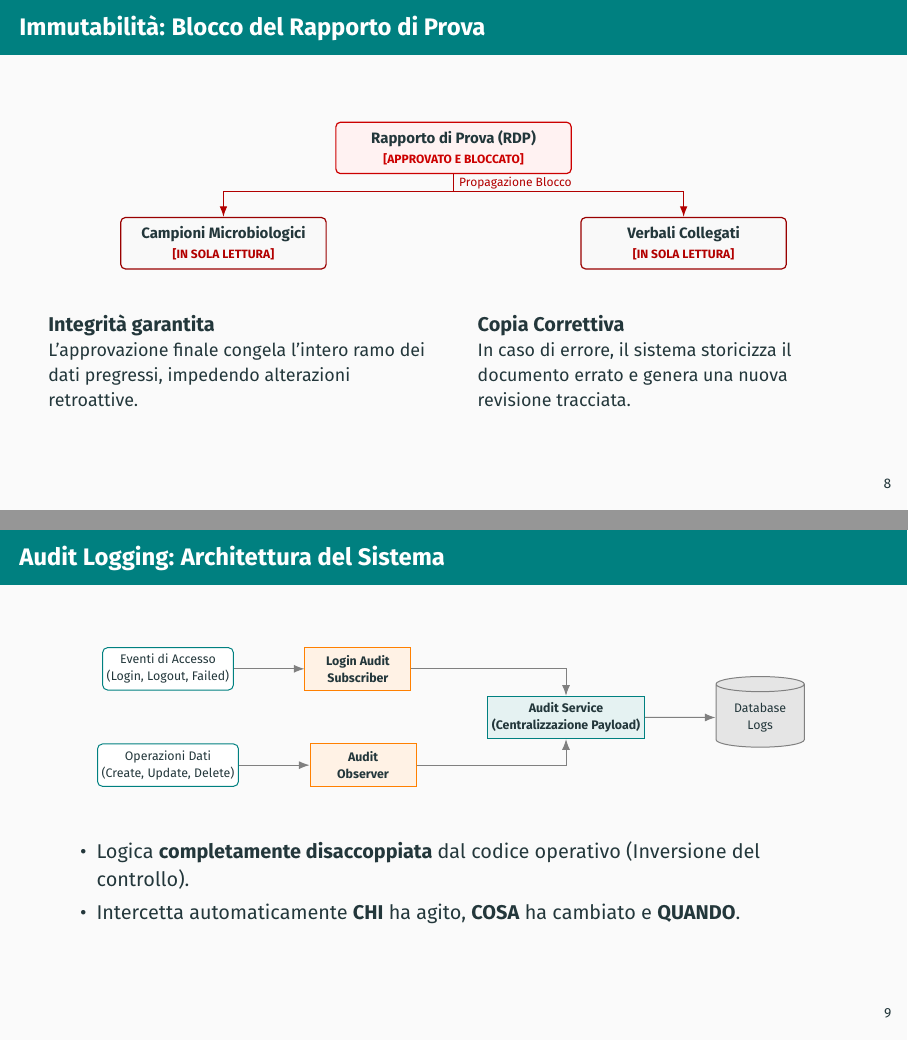
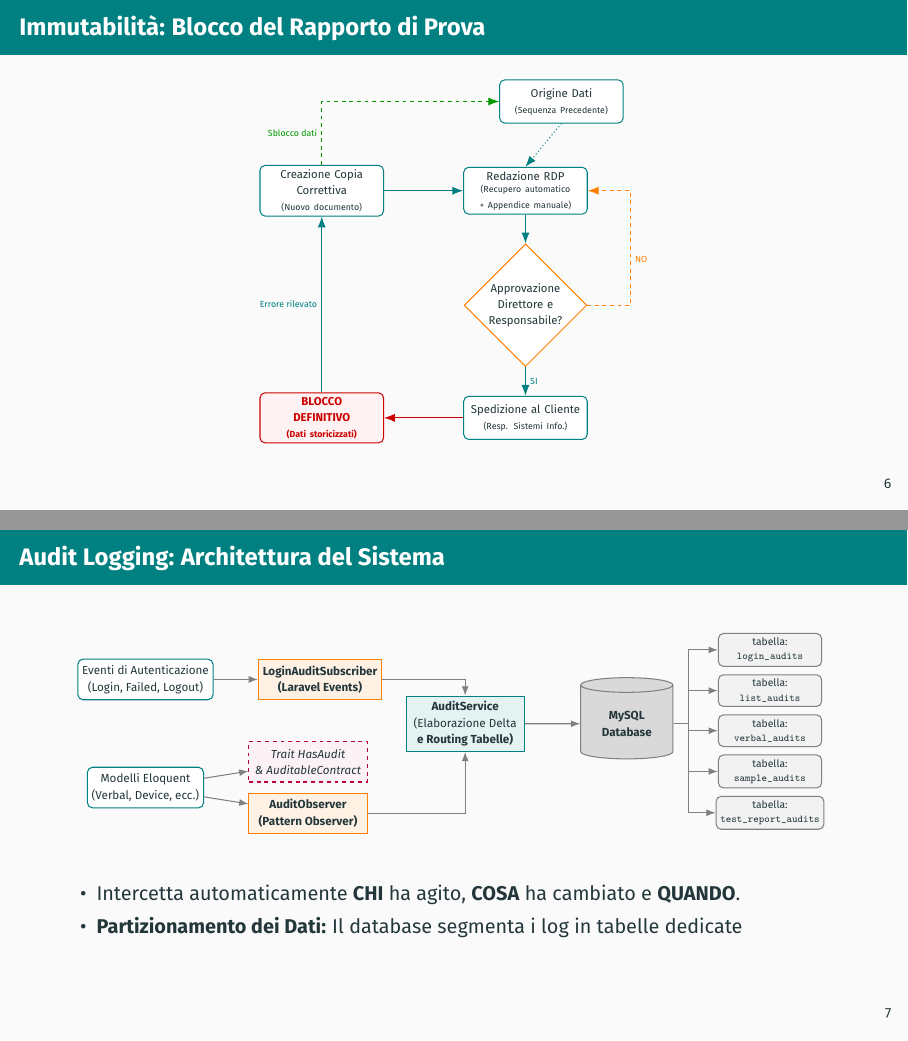
Before and after one commit to Chris3444/Tesi_Envass, LaTeX slides (Discussione/envass_presentation.tex): pages 8 and 9 of 14 before the commit and pages 6 and 7 of 14 after it, joined at a grey line. Compiled offline with pdfLaTeX.

Commit message:
Finito tutto

```diff
--- a/Discussione/envass_presentation.tex
+++ b/Discussione/envass_presentation.tex
@@ -21,9 +21,8 @@
 
 \usepackage{tikz}
 \usetikzlibrary{positioning, arrows.meta, shapes.geometric, calc}
-
+\setbeamertemplate{bibliography item}[text]
 \title{Envass 2.0: un sistema gestionale per l'analisi microbiologica}
-\subtitle{Digitalizzazione, Automazione e Integrità del Dato}
 \author{Candidato: Christian Mick \\ Relatore: Prof. Guido Sciavicco \\ Correlatore: Dott. Michele Ghiotti}
 \institute{Università degli Studi di Ferrara \\ Corso di Laurea in Informatica}
 \date{A.A. 2025 - 2026}
@@ -282,4 +239,3 @@
-				\node[locked] (rdp) {Rapporto di Prova (RDP) \\ \textcolor{red!80}{\textbf{[APPROVATO E BLOCCATO]}}};
+		% Spazio ridotto
+		\vspace{0.1cm}
 
-				\node[locked, below left=2cm and 1cm of rdp] (campioni) {Campioni Microbiologici \\ \textcolor{red!80}{\textbf{[IN SOLA LETTURA]}}};
-				\node[locked, below right=2cm and 1cm of rdp] (verbali) {Verbali Collegati \\ \textcolor{red!80}{\textbf{[IN SOLA LETTURA]}}};
@@ -293,86 +242,166 @@
-			\item \textbf{Integrità garantita}: L'approvazione finale congela l'intero ramo dei dati pregressi.
-			\item In caso di errore, si ricorre alla \textbf{Copia Correttiva}: storicizza il documento errato e genera una nuova revisione tracciata.
-		\end{itemize}
-	\end{frame}
-	\begin{frame}{Immutabilità: Blocco del Rapporto di Prova}
-		\centering
-		\vspace{0.2cm}
-
-		\resizebox{0.85\textwidth}{!}{
+		% Vincolo sull'altezza anziché sulla larghezza (richiede il pacchetto graphicx)
+		\resizebox{!}{0.80\textheight}{
 		\begin{tikzpicture}[
 			node distance=0.8cm and 1.2cm,
-				font=\sffamily,
-				% Palette cromatica basata su tonalità di rosso desaturato e grigio tecnico
-				rootblock/.style={draw=red!80!black, fill=red!5, thick, rectangle, rounded corners=3pt, minimum height=1.2cm, minimum width=5.5cm, align=center},
-				leafblock/.style={draw=red!60!black, fill=gray!5, thick, rectangle, rounded corners=3pt, minimum height=1.2cm, minimum width=4.8cm, align=center},
-				arrow/.style={-{Latex[length=2.5mm, width=1.8mm]}, thick, red!70!black}
+			box/.style={
+				draw=teal,
+				thick,
+				fill=white,
+				text width=3.2cm,
+				minimum height=1.2cm,
+				align=center,
+				rounded corners=4pt,
+				font=\small
+			},
+			lockedbox/.style={
+				draw=red!80!black,
+				thick,
+				fill=red!5,
+				text width=3.2cm,
+				minimum height=1.2cm,
+				align=center,
+				rounded corners=4pt,
+				font=\small\bfseries,
+				text=red!80!black
+			},
+			decision/.style={
+				draw=orange,
+				thick,
+				fill=white,
+				diamond,
+				text width=2.2cm,
+				align=center,
+				inner sep=0pt,
+				font=\small
+			},
+			arrow/.style={
+				-{Latex[length=3mm]},
+				thick,
+				teal
+			},
+			redarrow/.style={
+				-{Latex[length=3mm]},
+				thick,
+				red!80!black
+			},
+			greenarrow/.style={
+				-{Latex[length=3mm]},
+				thick,
+				green!60!black
+			},
+			dasharrow/.style={
+				-{Latex[length=3mm]},
+				dashed,
+				thick,
+				orange
+			}
 			]
 
-				% Nodo principale (Sorgente del blocco)
-				\node[rootblock] (rdp) {\textbf{Rapporto di Prova (RDP)} \\ \footnotesize\color{red!80!black}{\textbf{[APPROVATO E BLOCCATO]}}};
+			% =========================================================================
+			% Nodi
+			% =========================================================================
 
-				% Nodi subordinati (Destinatari del blocco)
-				\node[leafblock, below left=1cm and 0.2cm of rdp] (campioni) {\textbf{Campioni Microbiologici} \\ \footnotesize\color{red!70!black}{\textbf{[IN SOLA LETTURA]}}};
-				\node[leafblock, below right=1cm and 0.2cm of rdp] (verbali) {\textbf{Verbali Collegati} \\ \footnotesize\color{red!70!black}{\textbf{[IN SOLA LETTURA]}}};
+			% Origine (Dati)
+			\node[box] (rapporto) {Origine Dati \\ \scriptsize(Sequenza Precedente)};
 
-				% Punto di derivazione ortogonale per la propagazione
-				\coordinate (split) at ($(rdp.south)+(0,-0.4)$);
+			\node[box, below=1.2cm of rapporto, xshift=-1cm] (redazione) {Redazione RDP \\ \scriptsize(Recupero automatico \\ + Appendice manuale)};
 
-				% Linea di giunzione principale con etichetta unica centrata
-				\draw[thick, red!70!black] (rdp.south) -- (split) node[midway, right, font=\footnotesize\sffamily\color{black!80}] {Propagazione Blocco};
+			\node[decision, below=0.8cm of redazione] (approvazione) {Approvazione \\ Direttore e \\ Responsabile?};
 
-				% Ramificazioni con frecce direzionali
-				\draw[arrow] (split) -| (campioni.north);
-				\draw[arrow] (split) -| (verbali.north);
+			\node[box, below=0.8cm of approvazione] (spedizione) {Spedizione al Cliente \\ \scriptsize(Resp. Sistemi Info.)};
+
+			\node[lockedbox, left=2.2cm of spedizione] (blocco) {BLOCCO \\ DEFINITIVO \\ \scriptsize(Dati storicizzati)};
+
+			% Copia Correttiva posizionata in asse verticale con il blocco e orizzontale con la redazione
+			\node[box, left=2.2cm of redazione] (copia) {Creazione Copia \\ Correttiva \\ \scriptsize(Nuovo documento)};
+
+			% =========================================================================
+			% Connessioni
+			% =========================================================================
+
+			% Flusso Standard
+			\draw[arrow, dotted] (rapporto.south) -- (redazione.north);
+			\draw[arrow] (redazione) -- (approvazione);
+			\draw[arrow] (approvazione) -- node[right, font=\scriptsize] {SI} (spedizione);
+			\draw[dasharrow] (approvazione.east) -- ++(1.2cm,0) |- node[pos=0.2, right, font=\scriptsize] {NO} (redazione.east);
+			\draw[redarrow] (spedizione) -- node[above, font=\scriptsize, text=red!80!black] {} (blocco);
+
+			% Transizione in caso di errore (Ancore top-bottom dirette)
+			\draw[arrow] (blocco.north) -- node[left, font=\scriptsize] {Errore rilevato} (copia.south);
+
+			% Vettore di Sblocco Dati (dalla Copia all'Origine Dati)
+			% Utilizza il percorso ortogonale |- per evitare collisioni
+			\draw[greenarrow, dashed] (copia.north) |- node[pos=0.25, left, font=\scriptsize, text=green!60!black] {Sblocco dati} (rapporto.west);
+
+			% Reinserimento della copia nel flusso di redazione (Ancore laterali)
+			\draw[arrow] (copia.east) -- (redazione.west);
+
 		\end{tikzpicture}
 		}
 
-		\vspace{0.6cm}
 
-		% Organizzazione dei contenuti testuali in colonne bilanciate
-		\begin{columns}[t]
-			\begin{column}{0.48\textwidth}
-				\textbf{Integrità garantita}\\
-				\small L'approvazione finale congela l'intero ramo dei dati pregressi, impedendo alterazioni retroattive.
-			\end{column}
-			\begin{column}{0.48\textwidth}
-				\textbf{Copia Correttiva}\\
-				\small In caso di errore, il sistema storicizza il documento errato e genera una nuova revisione tracciata.
-			\end{column}
-		\end{columns}
 	\end{frame}
-	% 6. Logging 1: Architettura Listener e Observer (Schema)
+
+
 	\begin{frame}{Audit Logging: Architettura del Sistema}
 		\centering
-		\resizebox{0.9\textwidth}{!}{
+		\resizebox{0.95\textwidth}{!}{
 			\begin{tikzpicture}[
-				node distance=1cm and 2cm,
-				box/.style={draw=teal, thick, fill=white, rectangle, rounded corners, minimum height=1.2cm, minimum width=3cm, align=center},
-				sys/.style={draw=orange, thick, fill=orange!10, rectangle, minimum height=1.2cm, minimum width=3cm, align=center, font=\bfseries},
-				db/.style={draw=gray, thick, fill=gray!20, cylinder, shape border rotate=90, aspect=0.25, minimum height=2cm, minimum width=2.5cm, align=center},
-				arrow/.style={-{Latex[length=3mm]}, thick, gray}
+				node distance=0.6cm and 1.2cm,
+				box/.style={draw=teal, thick, fill=white, rectangle, rounded corners, minimum height=1.1cm, minimum width=3cm, align=center, font=\small},
+				sys/.style={draw=orange, thick, fill=orange!10, rectangle, minimum height=1.1cm, minimum width=3.2cm, align=center, font=\small\bfseries},
+				contract/.style={draw=purple, thick, fill=purple!5, rectangle, dashed, minimum height=1.1cm, minimum width=3.2cm, align=center, font=\small\itshape},
+				db_main/.style={draw=gray, thick, fill=gray!30, cylinder, shape border rotate=90, aspect=0.25, minimum height=2.2cm, minimum width=2.5cm, align=center, font=\small\bfseries},
+				db_table/.style={draw=gray, thick, fill=gray!10, rectangle, rounded corners, minimum height=0.8cm, minimum width=2.8cm, align=center, font=\footnotesize},
+				arrow/.style={-{Latex[length=2.5mm]}, thick, gray}
 				]
 
-				\node[box] (auth) {Eventi di Accesso \\ (Login, Logout, Failed)};
-				\node[box, below=1.5cm of auth] (crud) {Operazioni Dati \\ (Create, Update, Delete)};
+				% --- LIVELLO EVENTI / MODELLI ---
+				\node[box] (auth) {Eventi di Autenticazione \\ (Login, Failed, Logout)};
+				\node[box, below=1.8cm of auth] (models) {Modelli Eloquent \\ (Verbal, Device, ecc.)};
 
-				\node[sys, right=of auth] (listener) {Login Audit \\ Subscriber};
-				\node[sys, right=of crud] (observer) {Audit \\ Observer};
+				% --- LIVELLO INTERCETTAZIONE ---
+				\node[sys, right=of auth] (subscriber) {LoginAuditSubscriber \\ (Laravel Events)};
+				\node[contract, right=of models, yshift=0.7cm] (trait) {Trait HasAudit \\ \& AuditableContract};
+				\node[sys, right=of models, yshift=-0.7cm] (observer) {AuditObserver \\ (Pattern Observer)};
 
-				\node[sys, fill=teal!10, draw=teal, right=2cm of observer, yshift=1.35cm] (service) {Audit Service \\ (Centralizzazione Payload)};
+				% --- LIVELLO SERVIZIO CENTRALE ---
+				\node[sys, fill=teal!10, draw=teal, right=5.2cm of auth, yshift=-1.2cm, minimum height=1.5cm] (service) {AuditService \\ \normalfont\small (Elaborazione Delta \\ e Routing Tabelle)};
 
-				\node[db, right=of service] (database) {Database \\ Logs};
+				% --- LIVELLO DATABASE GENERALE ---
+				\node[db_main, right=1.5cm of service] (database) {MySQL \\ Database};
 
-				\draw[arrow] (auth) -- (listener);
-				\draw[arrow] (crud) -- (observer);
-				\draw[arrow] (listener) -| (service);
+				% --- LIVELLO TABELLE SPECIFICHE ---
+				\node[db_table, right=1.2cm of database,yshift=2.0cm ] (t_login) {tabella: \\ \texttt{login\_audits}};
+				\node[db_table, below=0.2cm of t_login] (t_list) {tabella: \\ \texttt{list\_audits}};
+				\node[db_table, below=0.2cm of t_list] (t_verbal) {tabella: \\ \texttt{verbal\_audits}};
+				\node[db_table, below=0.2cm of t_verbal] (t_sample) {tabella: \\ \texttt{sample\_audits}};
+				\node[db_table,	below=0.2cm of t_sample] (t_report) {tabella: \\ \texttt{test\_report\_audits}};
+
+
+				% --- CONNESSIONI ---
+				\draw[arrow] (auth) -- (subscriber);
+				\draw[arrow] (models) -- (trait);
+				\draw[arrow] (models) -- (observer);
+
+				\draw[arrow] (subscriber) -| (service);
 				\draw[arrow] (observer) -| (service);
+
+				% Connessione Servizio -> Database Generale
 				\draw[arrow] (service) -- (database);
+
+				% Diramazioni Database Generale -> Tabelle
+				\draw[arrow] (database.east) -- ++(0.4,0) |- (t_login.west);
+				\draw[arrow] (database.east) -- ++(0.4,0) |- (t_list.west);
+				\draw[arrow] (database.east) -- ++(0.4,0) |- (t_verbal.west);
+				\draw[arrow] (database.east) -- ++(0.4,0) |- (t_sample.west);
+				\draw[arrow] (database.east) -- ++(0.4,0) |- (t_report.west);
+
 			\end{tikzpicture}
 		}
-		\vspace{0.5cm}
+		\vspace{0.4cm}
 		\begin{itemize}
-			\item Logica \textbf{completamente disaccoppiata} dal codice operativo (Inversione del controllo).
 			\item Intercetta automaticamente \textbf{CHI} ha agito, \textbf{COSA} ha cambiato e \textbf{QUANDO}.
+			\item \textbf{Partizionamento dei Dati:} Il database segmenta i log in tabelle dedicate
 		\end{itemize}
 	\end{frame}
@@ -395 +430,0 @@
-					Dizionari di base essenziali per la calibrazione del sistema:
@@ -433 +472,0 @@
-			\bibitem{atzeni} P. Atzeni, \textit{Basi di dati: modelli e linguaggi di interrogazione}, McGraw-Hill, 2009.
```
Also changed, not shown: Discussione/envass_presentation.pdf, Discussione/envass_presentation.tex (183 more changed lines), 1 other file. Lines whose indentation alone changed are shown as unchanged.
